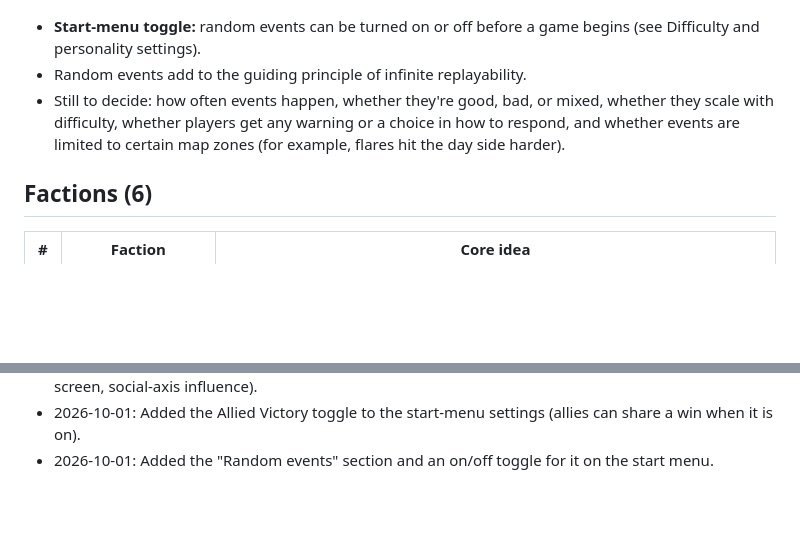
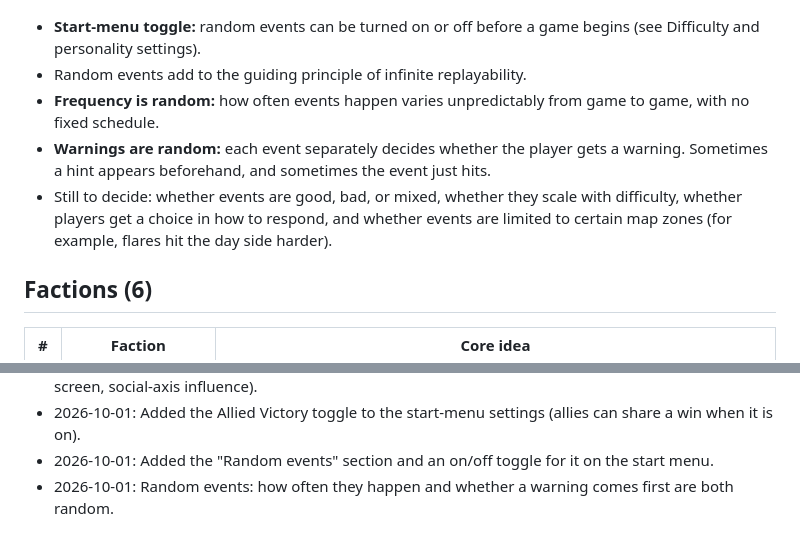
Before and after one commit to jasonvgriffin/proxima, a Markdown page: PROXIMA.md, 2 parts joined by grey strips. GitHub-like rendering; blank space fills up the shorter version.

Commit message:
PROXIMA.md: random event frequency and warnings

```diff
--- a/PROXIMA.md
+++ b/PROXIMA.md
@@ -198,7 +198,9 @@ Random events can shake up a game. Where possible, each one ties into the crash
 
 - **Start-menu toggle:** random events can be turned on or off before a game begins (see Difficulty and personality settings).
 - Random events add to the guiding principle of infinite replayability.
-- Still to decide: how often events happen, whether they're good, bad, or mixed, whether they scale with difficulty, whether players get any warning or a choice in how to respond, and whether events are limited to certain map zones (for example, flares hit the day side harder).
+- **Frequency is random:** how often events happen varies unpredictably from game to game, with no fixed schedule.
+- **Warnings are random:** each event separately decides whether the player gets a warning. Sometimes a hint appears beforehand, and sometimes the event just hits.
+- Still to decide: whether events are good, bad, or mixed, whether they scale with difficulty, whether players get a choice in how to respond, and whether events are limited to certain map zones (for example, flares hit the day side harder).
 
 ## Factions (6)
 
@@ -352,3 +354,4 @@ The work is split by folder so several chats or agents can work at the same time
 - 2026-10-01: Added the "Diplomacy" section (treaties, trade deals, alliances, espionage, diplomacy screen, social-axis influence).
 - 2026-10-01: Added the Allied Victory toggle to the start-menu settings (allies can share a win when it is on).
 - 2026-10-01: Added the "Random events" section and an on/off toggle for it on the start menu.
+- 2026-10-01: Random events: how often they happen and whether a warning comes first are both random.
```
